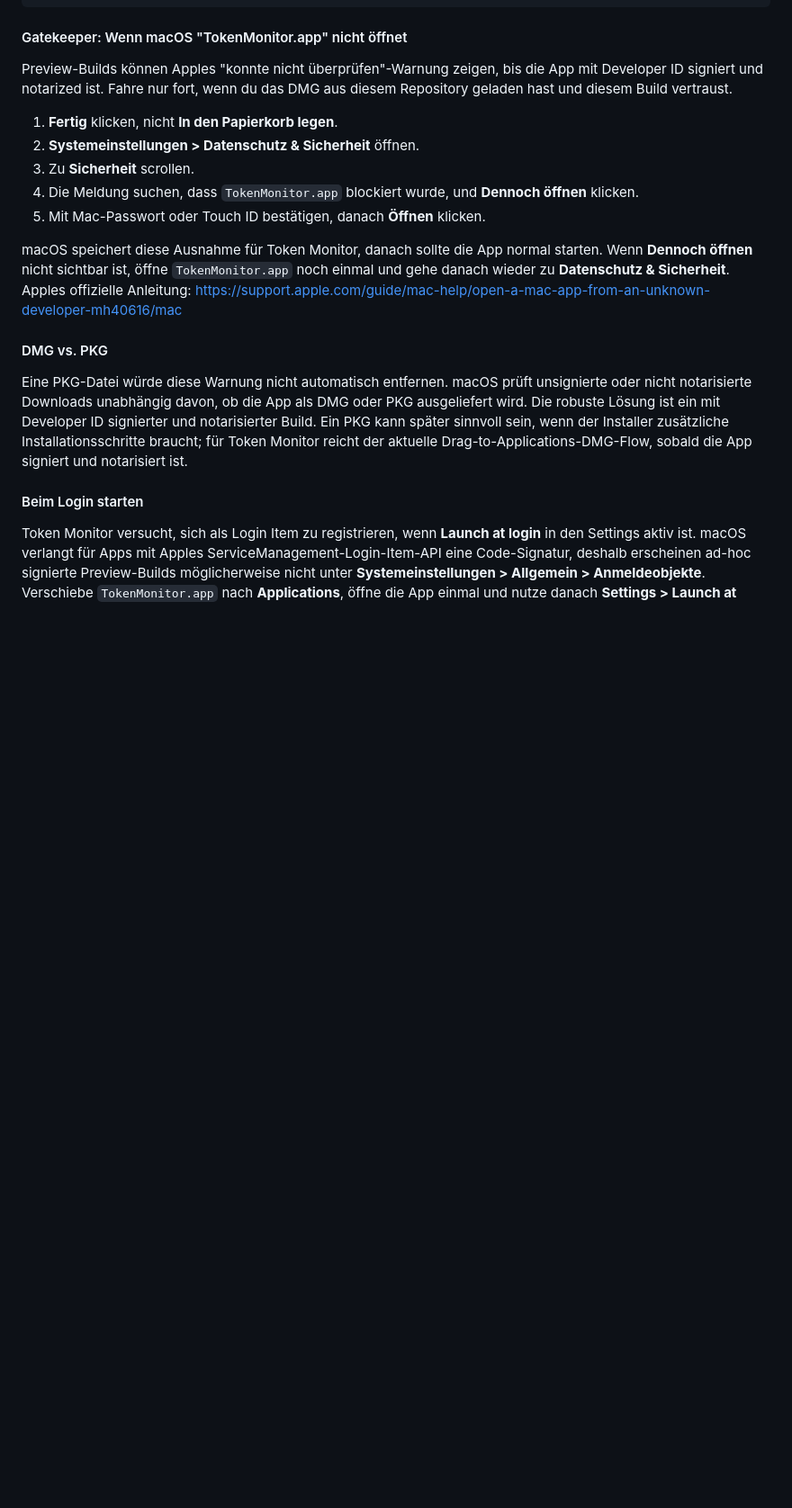
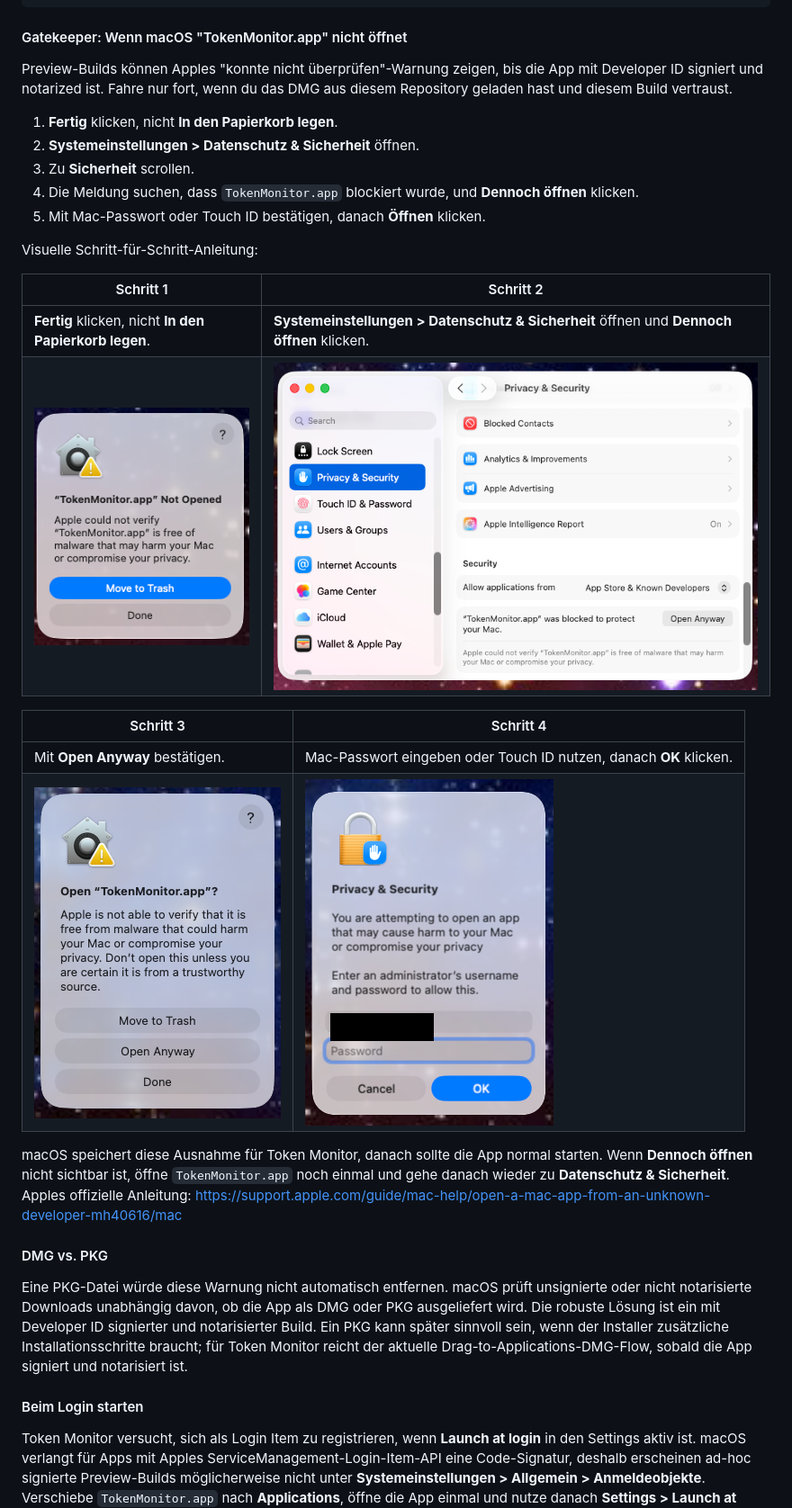
Before and after one commit to MediaPublishing/token-monitor, a Markdown page: README.md, the part around one of its changes. Shown at 90% size. GitHub-like rendering; pictures changed too: assets/screenshots/install/gatekeeper-admin-confirm.png (added), assets/screenshots/install/gatekeeper-blocked.png (added), assets/screenshots/install/gatekeeper-open-anyway.png (added); blank space fills up the shorter version.

```diff
--- a/README.md
+++ b/README.md
@@ -208,6 +220,18 @@ Preview-Builds können Apples "konnte nicht überprüfen"-Warnung zeigen, bis di
 4. Die Meldung suchen, dass `TokenMonitor.app` blockiert wurde, und **Dennoch öffnen** klicken.
 5. Mit Mac-Passwort oder Touch ID bestätigen, danach **Öffnen** klicken.
 
+Visuelle Schritt-für-Schritt-Anleitung:
+
+| Schritt 1 | Schritt 2 |
+| --- | --- |
+| **Fertig** klicken, nicht **In den Papierkorb legen**. | **Systemeinstellungen > Datenschutz & Sicherheit** öffnen und **Dennoch öffnen** klicken. |
+| ![Gatekeeper-Warnung mit Fertig-Button](assets/screenshots/install/gatekeeper-blocked.png) | ![Datenschutz und Sicherheit mit Dennoch-oeffnen-Button](assets/screenshots/install/gatekeeper-privacy-security.png) |
+
+| Schritt 3 | Schritt 4 |
+| --- | --- |
+| Mit **Open Anyway** bestätigen. | Mac-Passwort eingeben oder Touch ID nutzen, danach **OK** klicken. |
+| ![Open-Anyway-Bestaetigungsdialog](assets/screenshots/install/gatekeeper-open-anyway.png) | ![Datenschutz-und-Sicherheit-Passwortbestaetigung](assets/screenshots/install/gatekeeper-admin-confirm.png) |
+
 macOS speichert diese Ausnahme für Token Monitor, danach sollte die App normal starten. Wenn **Dennoch öffnen** nicht sichtbar ist, öffne `TokenMonitor.app` noch einmal und gehe danach wieder zu **Datenschutz & Sicherheit**. Apples offizielle Anleitung: <https://support.apple.com/guide/mac-help/open-a-mac-app-from-an-unknown-developer-mh40616/mac>
 
 #### DMG vs. PKG
```
Also changed, not shown: other parts of README.md (+12 -0 lines), 2 other files.
